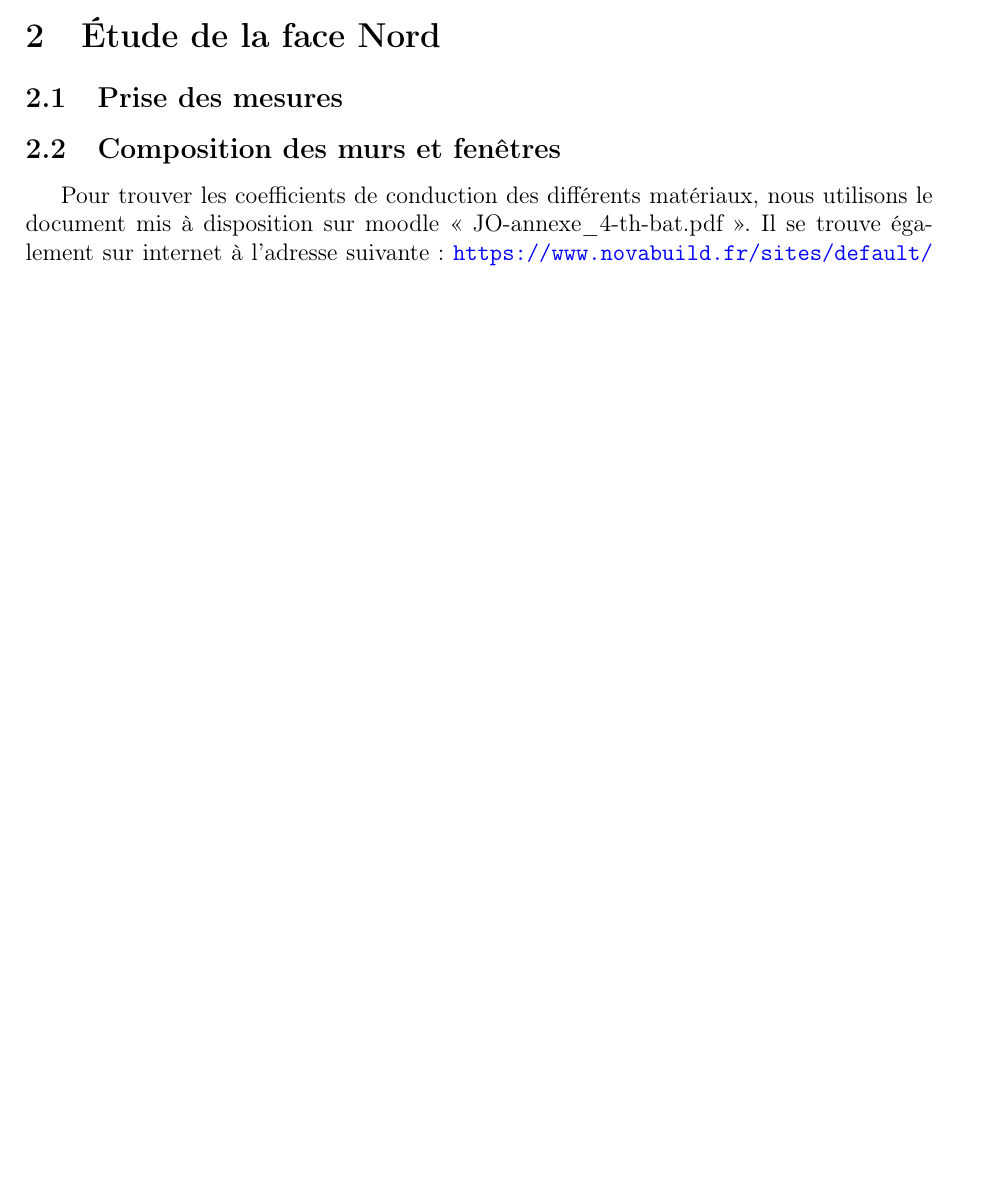
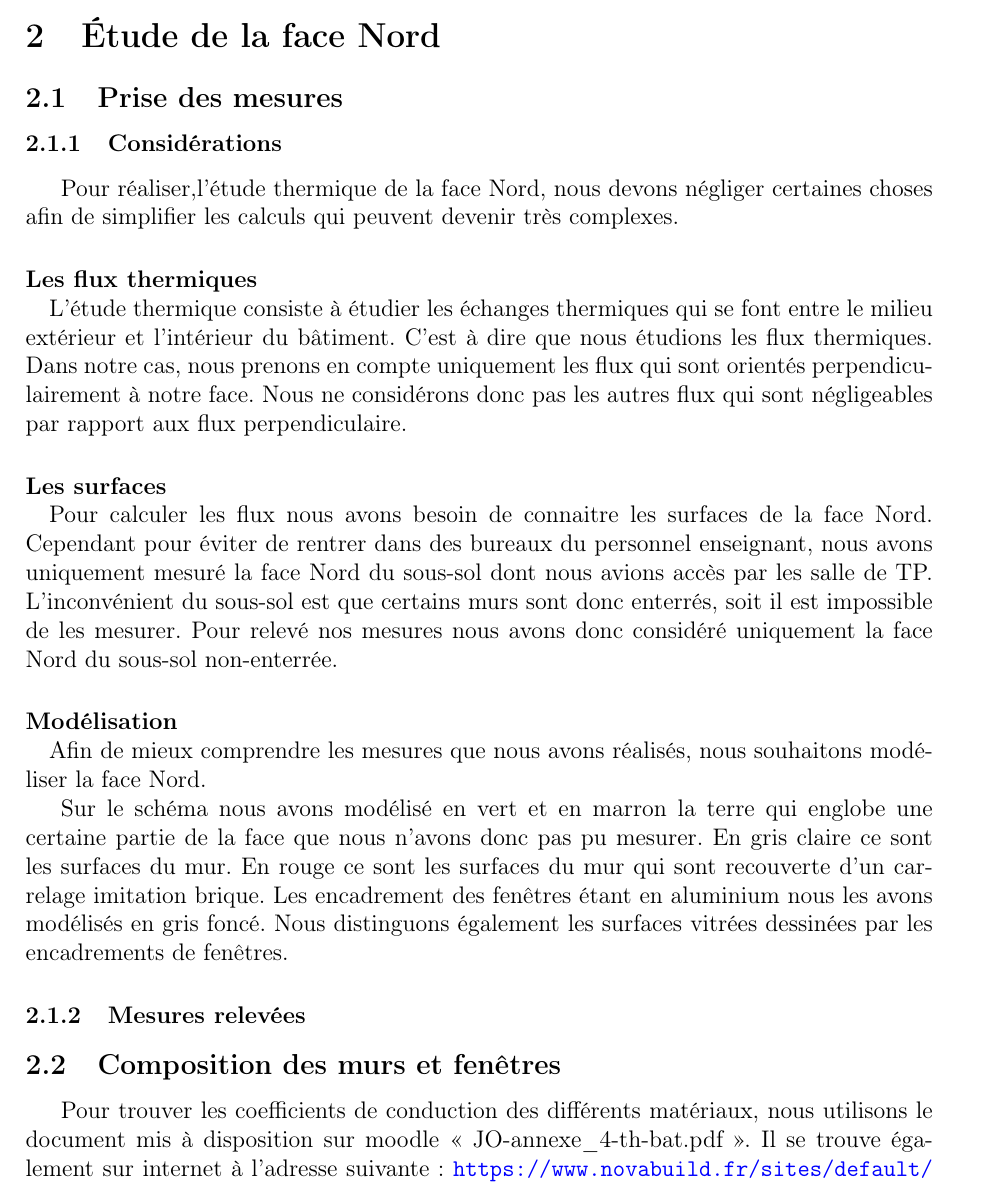
Before and after one commit to Pauloux/TP_TE, a LaTeX document (Groupe 1 - Compte rendu.tex): part of page 2 of 8 before the commit and part of page 2 of 9 after it, cut so that both start at the same text, the shorter picture padded with empty space. Compiled offline with pdfLaTeX.

Commit message:
rédaction prise de mesure en cours

```diff
--- a/Groupe 1 - Compte rendu.tex
+++ b/Groupe 1 - Compte rendu.tex
@@ -74,3 +74,17 @@ L'objectif de ce TP est de réaliser une étude des performances énergétiques
 \section{Étude de la face Nord}
 
 \subsection{Prise des mesures}
+
+
+\subsubsection{Considérations }
+
+Pour réaliser,l'étude thermique de la face Nord, nous devons négliger certaines choses afin de simplifier les calculs qui peuvent devenir très complexes.
+
+\paragraph{Les flux thermiques \\}
+L'étude thermique consiste à étudier les échanges thermiques qui se font entre le milieu extérieur et l'intérieur du bâtiment. C'est à dire que nous étudions les flux thermiques. Dans notre cas, nous prenons en compte uniquement les flux qui sont orientés perpendiculairement à notre face. Nous ne considérons donc pas les autres flux qui sont négligeables par rapport aux flux perpendiculaire.
+
+\paragraph{Les surfaces\\}
+Pour calculer les flux nous avons besoin de connaitre les surfaces de la face Nord. Cependant pour éviter de rentrer dans des bureaux du personnel enseignant, nous avons uniquement mesuré la face Nord du sous-sol dont nous avions accès par les salle de TP. L'inconvénient du sous-sol est que certains murs sont donc enterrés, soit il est impossible de les mesurer. Pour relevé nos mesures nous avons donc considéré uniquement la face Nord du sous-sol non-enterrée.
+
+\paragraph{Modélisation\\}
+Afin de mieux comprendre les mesures que nous avons réalisés, nous souhaitons modéliser la face Nord.
@@ -77,3 +96,33 @@ L'objectif de ce TP est de réaliser une étude des performances énergétiques
+ \label{Capture d'écran - Iso}
+\end{figure}
+
+Sur le schéma nous avons modélisé en vert et en marron la terre qui englobe une certaine partie de la face que nous n'avons donc pas pu mesurer. En gris claire ce sont les surfaces du mur. En rouge ce sont les surfaces du mur qui sont recouverte d'un carrelage imitation brique. Les encadrement des fenêtres étant en aluminium nous les avons modélisés en gris foncé. Nous distinguons également les surfaces vitrées dessinées par les encadrements de fenêtres.
+
+
+\subsubsection{Mesures relevées}
+
+
+
+
+
+
+
+
+
+
+
+
+
+
+
+
+
+
+
+
+
+
+
 
 \subsection{Composition des murs et fenêtres}
 
```
Also changed, not shown: Groupe 1 - Compte rendu.tex (5 more changed lines).
